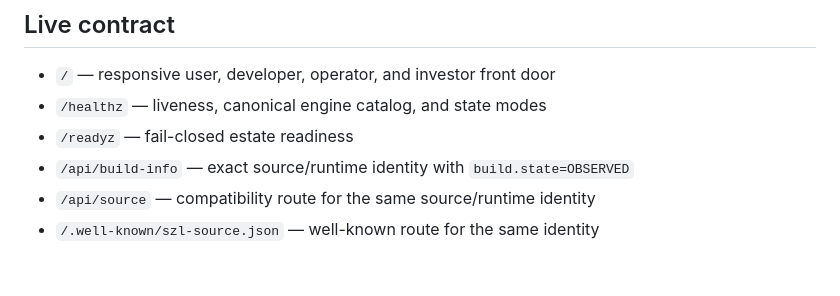
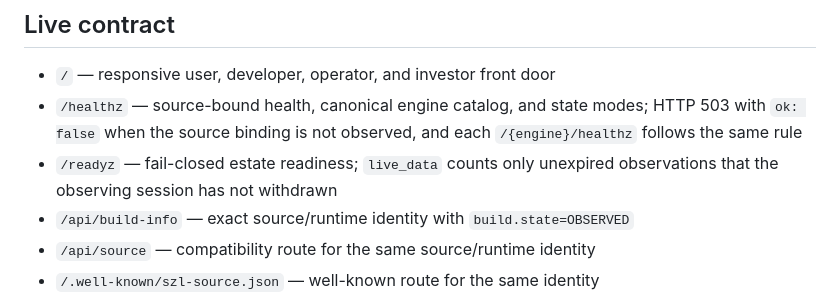
Before and after one commit to szl-holdings/vertical-services, a Markdown page: README.md, the part around the change. Drawn GitHub-style; blank space fills up the shorter version.

Commit message:
docs: describe fail-closed health status and current-only readiness counts
Co-Authored-By: Claude Opus 5.5 <noreply@anthropic.com>

```diff
--- a/README.md
+++ b/README.md
@@ -111,8 +111,11 @@ plan supplies durable storage.
 ## Live contract
 
 - `/` — responsive user, developer, operator, and investor front door
-- `/healthz` — liveness, canonical engine catalog, and state modes
-- `/readyz` — fail-closed estate readiness
+- `/healthz` — source-bound health, canonical engine catalog, and state modes;
+  HTTP 503 with `ok: false` when the source binding is not observed, and each
+  `/{engine}/healthz` follows the same rule
+- `/readyz` — fail-closed estate readiness; `live_data` counts only unexpired
+  observations that the observing session has not withdrawn
 - `/api/build-info` — exact source/runtime identity with `build.state=OBSERVED`
 - `/api/source` — compatibility route for the same source/runtime identity
 - `/.well-known/szl-source.json` — well-known route for the same identity
```
